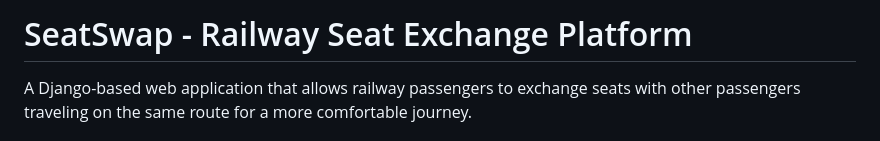
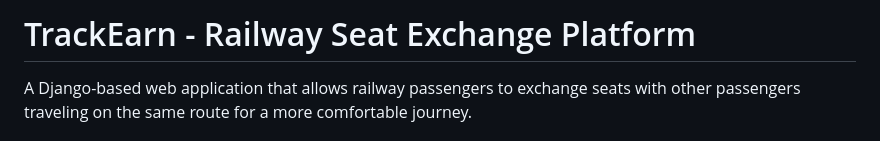
Before and after one commit to abhi-shake1/SeatSwap, a Markdown page: README.md, the part around the change. Drawn GitHub-style.

```diff
--- a/README.md
+++ b/README.md
@@ -1,4 +1,4 @@
-# SeatSwap - Railway Seat Exchange Platform
+# TrackEarn - Railway Seat Exchange Platform
 
 A Django-based web application that allows railway passengers to exchange seats with other passengers traveling on the same route for a more comfortable journey.
 
```
